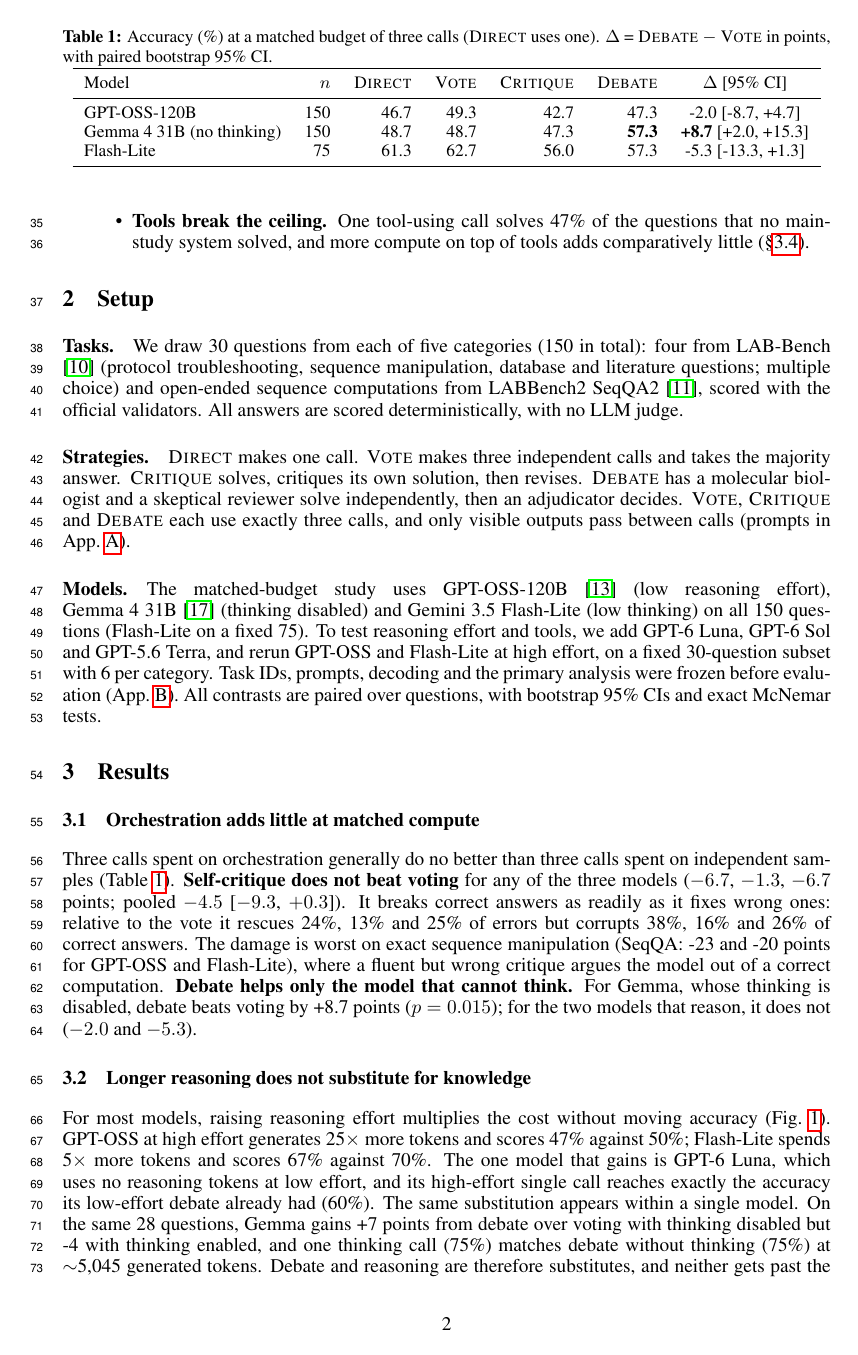
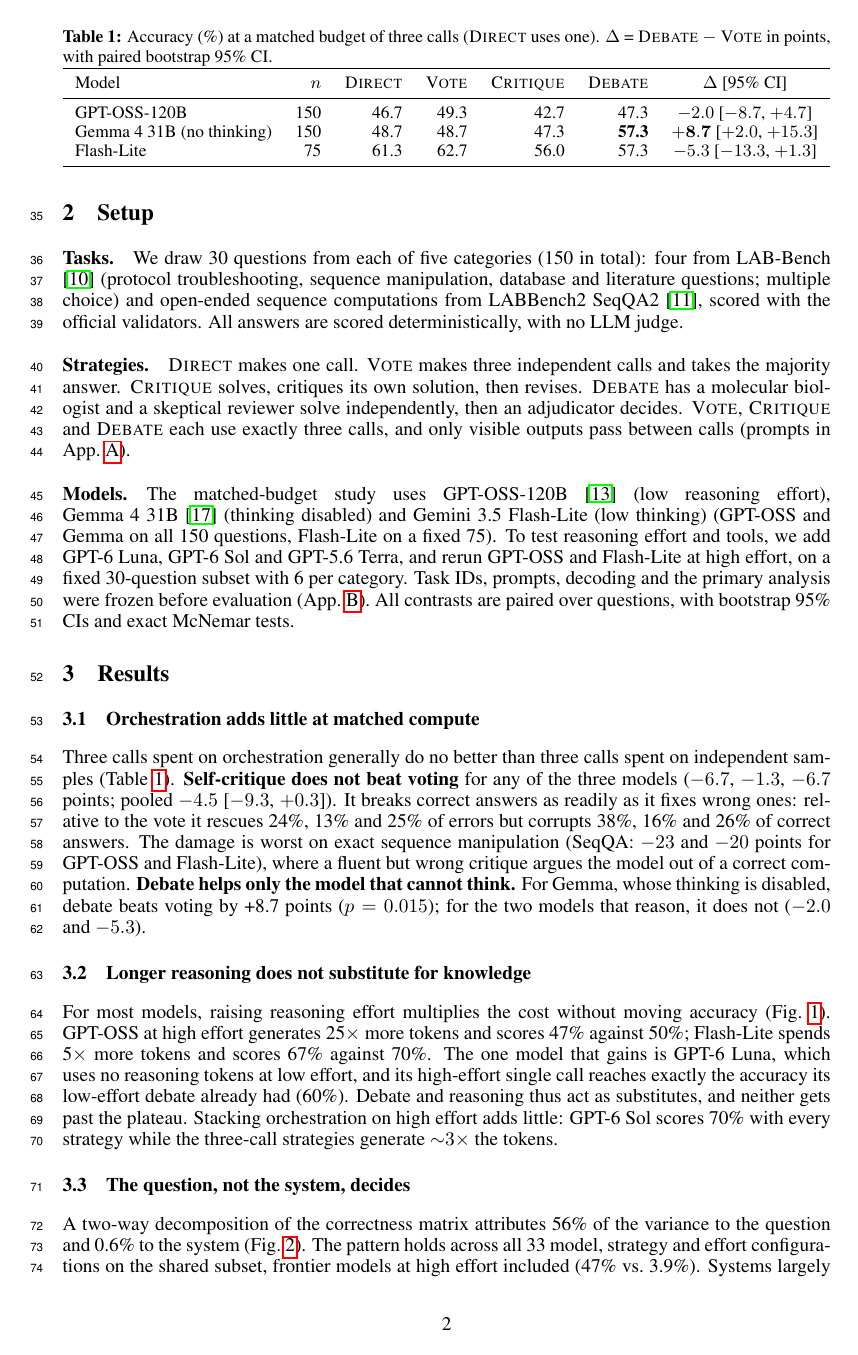
Before and after one commit to i-habib/tools-not-talk, a LaTeX paper (paper/main.tex): page 2 of 7. Compiled offline with pdfLaTeX.

Commit message:
Final polish; remove Gemma-think text; OpenReview fields
Co-Authored-By: Claude Opus 5.5 <noreply@anthropic.com>

```diff
--- a/paper/main.tex
+++ b/paper/main.tex
@@ -65,7 +65,7 @@
 \vote{}, \critique{} and \debate{} each use exactly three calls, and only visible outputs pass between calls (prompts in App.~\ref{app:prompts}).
 
 \paragraph{Models.}
-The matched-budget study uses GPT-OSS-120B \citep{openai2025gptoss} (low reasoning effort), Gemma~4~31B \citep{google2026gemma4} (thinking disabled) and Gemini~3.5 Flash-Lite (low thinking) on all 150 questions (Flash-Lite on a fixed 75).
+The matched-budget study uses GPT-OSS-120B \citep{openai2025gptoss} (low reasoning effort), Gemma~4~31B \citep{google2026gemma4} (thinking disabled) and Gemini~3.5 Flash-Lite (low thinking) (GPT-OSS and Gemma on all 150 questions, Flash-Lite on a fixed 75).
 To test reasoning effort and tools, we add GPT-6 Luna, GPT-6 Sol and GPT-5.6 Terra, and rerun GPT-OSS and Flash-Lite at high effort, on a fixed 30-question subset with 6 per category.
 Task IDs, prompts, decoding and the primary analysis were frozen before evaluation (App.~\ref{app:deviations}). All contrasts are paired over questions, with bootstrap 95\% CIs and exact McNemar tests.
 
@@ -78,9 +78,9 @@
 \toprule
 Model & $n$ & \direct & \vote & \critique & \debate & $\Delta$ [95\% CI] \\
 \midrule
-GPT-OSS-120B & \NOSS & \AccDirectOSS & \AccVoteOSS & \AccCritiqueOSS & \AccDebateOSS & \DDebateMinusVoteOSS{} [\DDebateMinusVoteOSSLo, \DDebateMinusVoteOSSHi] \\
-Gemma 4 31B (no thinking) & \NGemma & \AccDirectGemma & \AccVoteGemma & \AccCritiqueGemma & \textbf{\AccDebateGemma} & \textbf{\DDebateMinusVoteGemma{}} [\DDebateMinusVoteGemmaLo, \DDebateMinusVoteGemmaHi] \\
-Flash-Lite & \NLite & \AccDirectLite & \AccVoteLite & \AccCritiqueLite & \AccDebateLite & \DDebateMinusVoteLite{} [\DDebateMinusVoteLiteLo, \DDebateMinusVoteLiteHi] \\
+GPT-OSS-120B & \NOSS & \AccDirectOSS & \AccVoteOSS & \AccCritiqueOSS & \AccDebateOSS & $\DDebateMinusVoteOSS$ [$\DDebateMinusVoteOSSLo$, $\DDebateMinusVoteOSSHi$] \\
+Gemma 4 31B (no thinking) & \NGemma & \AccDirectGemma & \AccVoteGemma & \AccCritiqueGemma & \textbf{\AccDebateGemma} & $\mathbf{\DDebateMinusVoteGemma}$ [$\DDebateMinusVoteGemmaLo$, $\DDebateMinusVoteGemmaHi$] \\
+Flash-Lite & \NLite & \AccDirectLite & \AccVoteLite & \AccCritiqueLite & \AccDebateLite & $\DDebateMinusVoteLite$ [$\DDebateMinusVoteLiteLo$, $\DDebateMinusVoteLiteHi$] \\
 \bottomrule
 \end{tabular}
 \end{table}
@@ -103,8 +103,7 @@
 For most models, raising reasoning effort multiplies the cost without moving accuracy (Fig.~\ref{fig:tvt}).
 GPT-OSS at high effort generates \TokRatioOSS$\times$ more tokens and scores \TDirectHighOSS\% against \TDirectLowOSS\%; Flash-Lite spends \TokRatioLite$\times$ more tokens and scores \TDirectHighLite\% against \TDirectLowLite\%.
 The one model that gains is GPT-6 Luna, which uses no reasoning tokens at low effort, and its high-effort single call reaches exactly the accuracy its low-effort debate already had (\TDirectHighLuna\%).
-The same substitution appears within a single model. On the same \GThinkN{} questions, Gemma gains \GThinkDMVOff{} points from debate over voting with thinking disabled but \GThinkDMVOn{} with thinking enabled, and one thinking call (\GThinkDirectOn\%) matches debate without thinking (\GThinkDebateOff\%) at ${\sim}$\GThinkTokDirectOn{} generated tokens.
-Debate and reasoning are therefore substitutes, and neither gets past the plateau.
+Debate and reasoning thus act as substitutes, and neither gets past the plateau.
 Stacking orchestration on high effort adds little: GPT-6 Sol scores \TDirectHighSol\% with every strategy while the three-call strategies generate ${\sim}3\times$ the tokens.
 
 \begin{figure}[t]
```
Also changed, not shown: paper/main.pdf, paper/main.tex (12 more changed lines), 1 other file.
